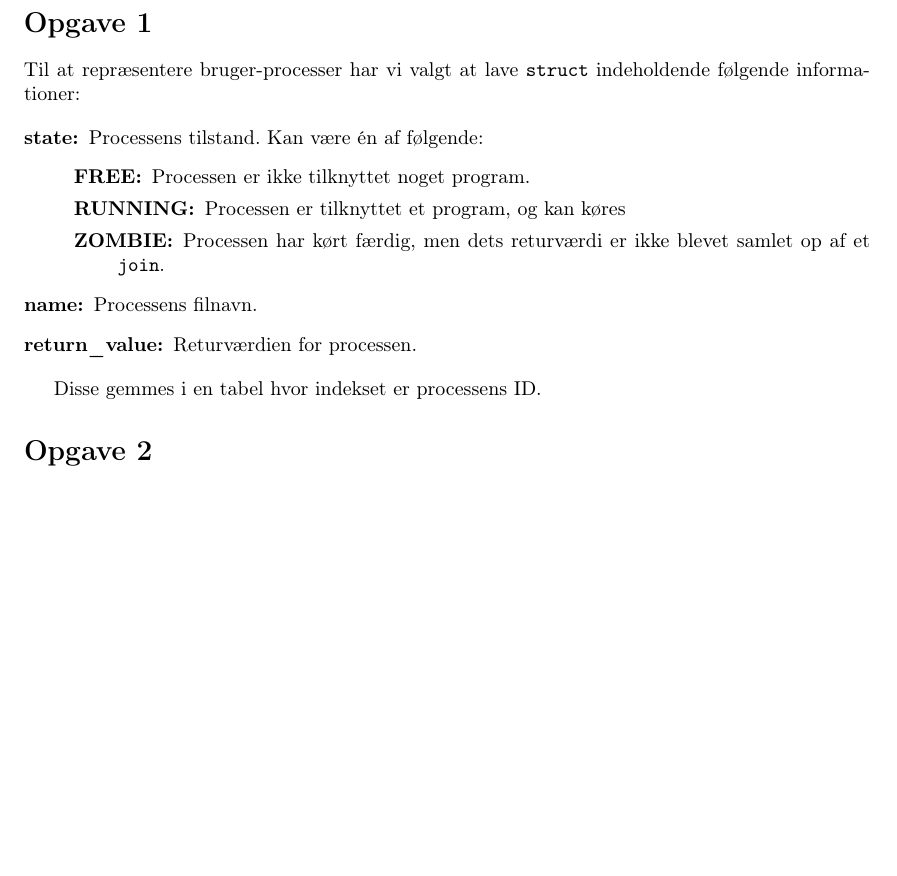
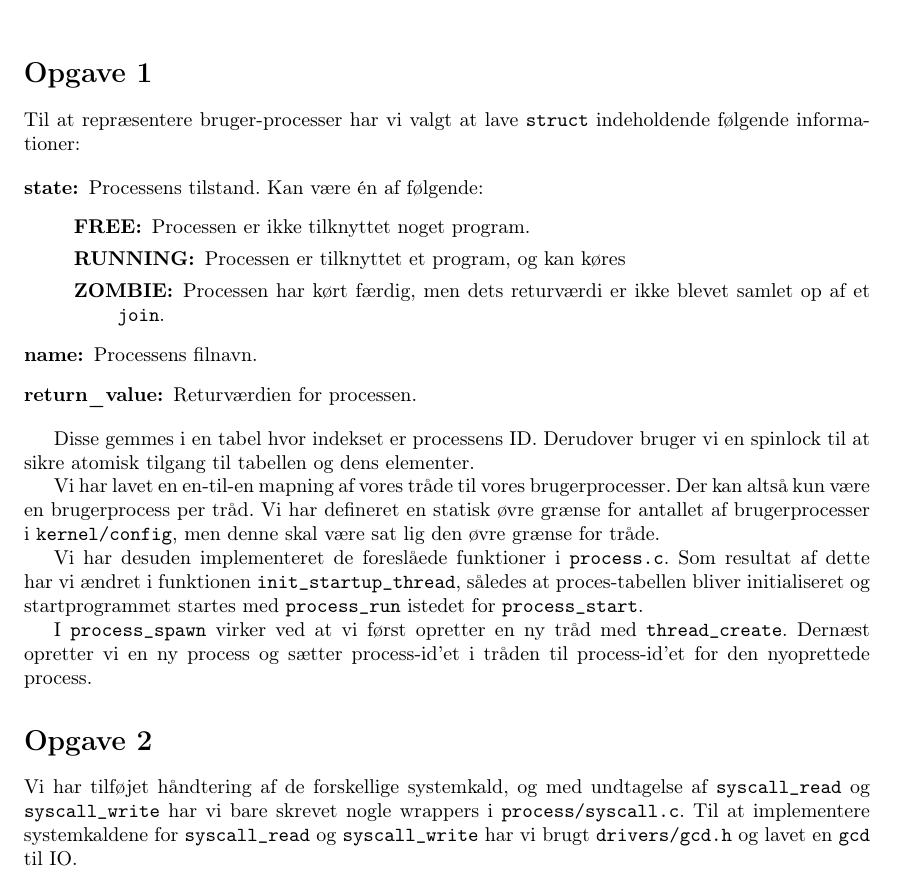
Before and after one commit to Munksgaard/osm-g2, a LaTeX document (rapport/rapport.tex): part of the page, cut so that both start at the same text, the shorter picture padded with empty space. Compiled offline with pdfLaTeX.

Commit message:
rapport skrevet færdig

```diff
--- a/rapport/rapport.tex
+++ b/rapport/rapport.tex
@@ -39,12 +39,36 @@ indeholdende følgende informationer:
     \item[return\_value:] Returværdien for processen.
 \end{description}
 
-Disse gemmes i en tabel hvor indekset er processens ID.
+Disse gemmes i en tabel hvor indekset er processens ID. Derudover
+bruger vi en spinlock til at sikre atomisk tilgang til tabellen og
+dens elementer.
+
+Vi har lavet en en-til-en mapning af vores tråde til vores
+brugerprocesser. Der kan altså kun være en brugerprocess per tråd. Vi
+har defineret en statisk øvre grænse for antallet af brugerprocesser i
+\verb+kernel/config+, men denne skal være sat lig den øvre grænse
+for tråde.
+
+Vi har desuden implementeret de foreslåede funktioner i
+\verb+process.c+. Som resultat af dette har vi ændret i funktionen
+\verb+init_startup_thread+, således at proces-tabellen bliver
+initialiseret og startprogrammet startes med \verb+process_run+
+istedet for \verb+process_start+.
+
+I \verb+process_spawn+ virker ved at vi først opretter en ny tråd med
+\verb+thread_create+. Dernæst opretter vi en ny process og sætter
+process-id'et i tråden til process-id'et for den nyoprettede process.
 
 % }}}
 
 \section*{Opgave 2} % {{{
 
+Vi har tilføjet håndtering af de forskellige systemkald, og med
+undtagelse af \verb+syscall_read+ og \verb+syscall_write+ har vi bare
+skrevet nogle wrappers i \verb+process/syscall.c+. Til at implementere
+systemkaldene for \verb+syscall_read+ og \verb+syscall_write+ har vi brugt
+\verb+drivers/gcd.h+ og lavet en \verb+gcd+ til IO.
+
 % }}}
 
 \end{document}
```
